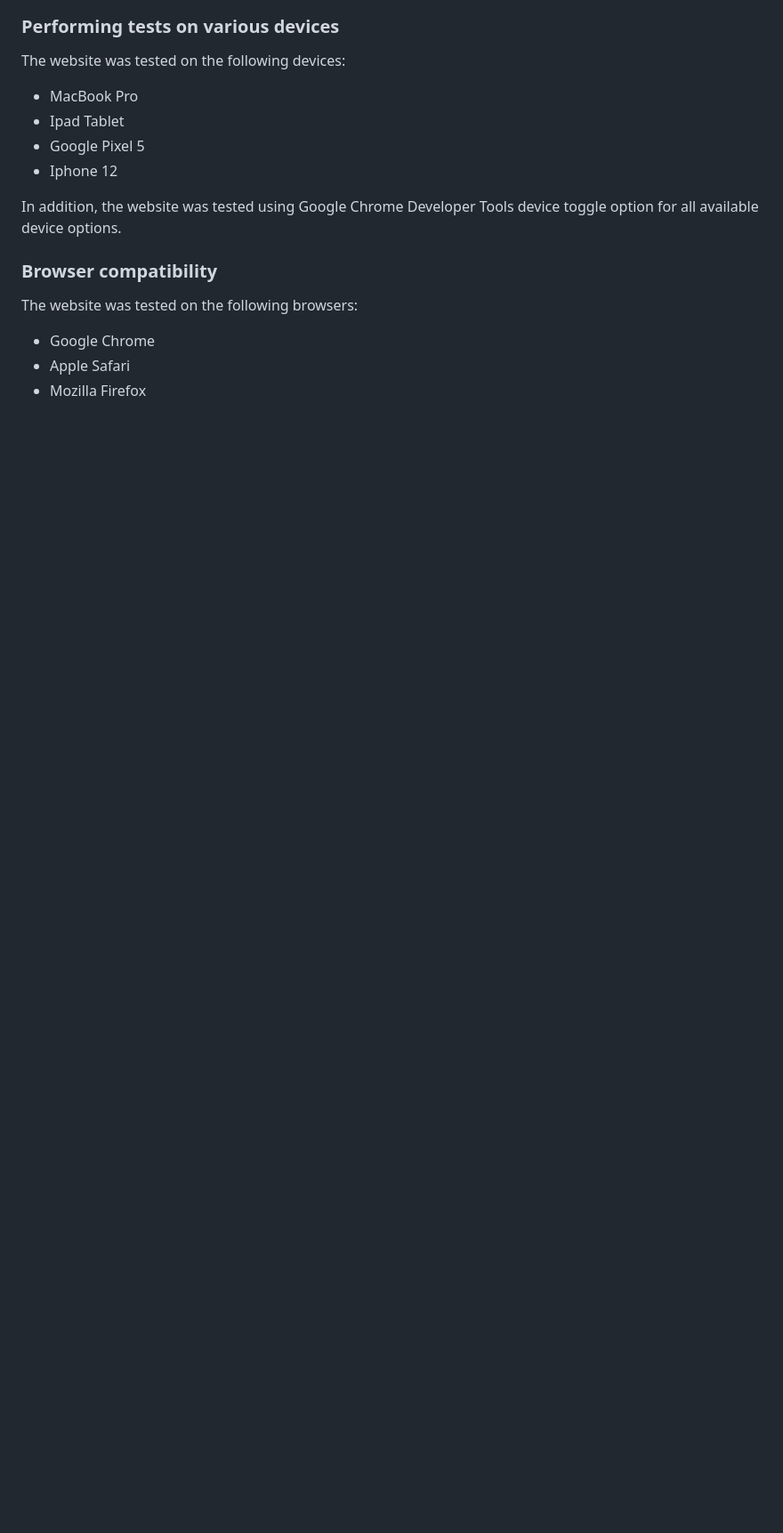
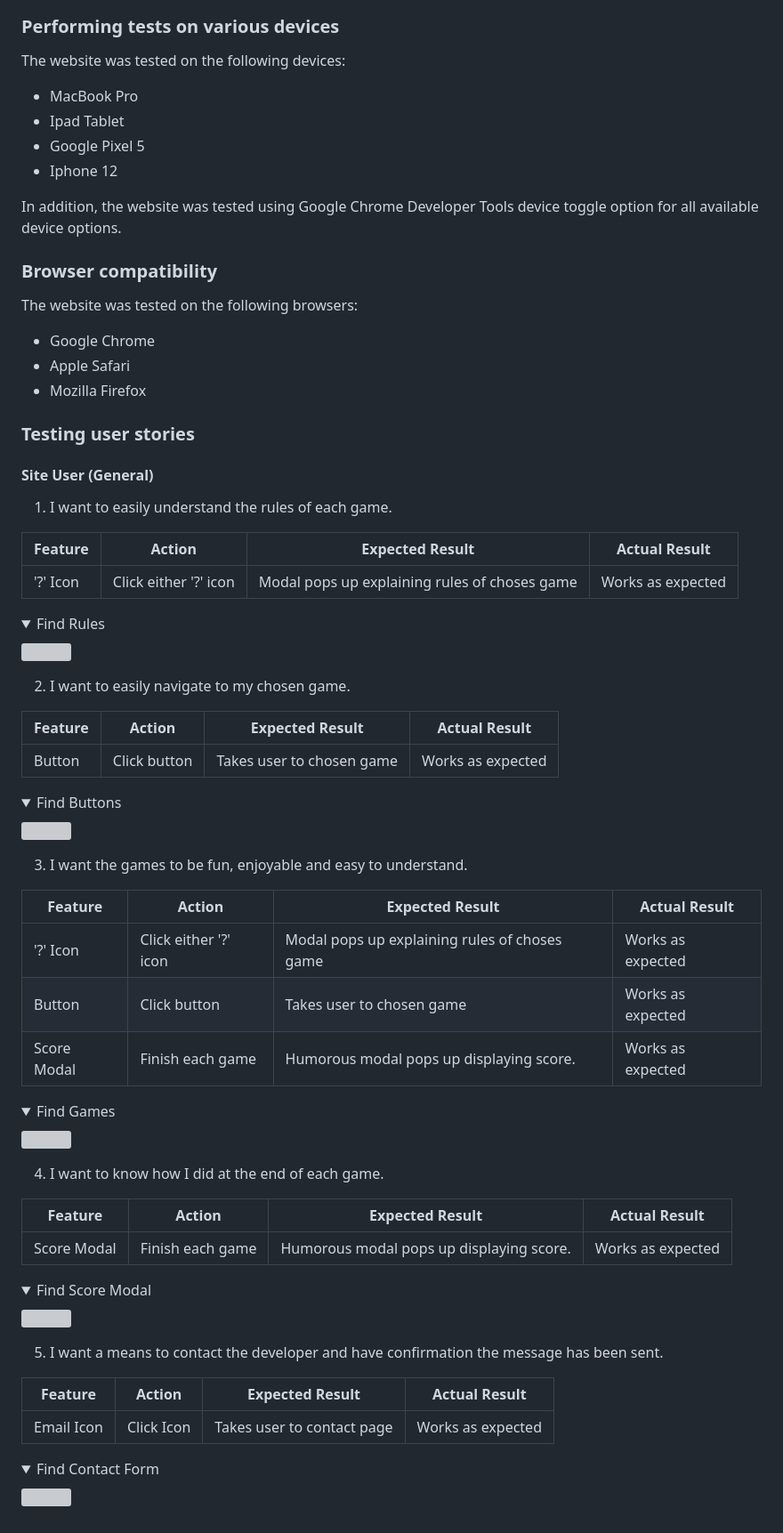
Before and after one commit to jamie2210/C1_MS2_DCG, a Markdown page: README.md, the part around the change. Shown at 89% size. Drawn GitHub-style; folded sections open; blank space fills up the shorter version; grey boxes are pictures that could not be loaded.

Commit message:
README: Add to testing user stories section

```diff
--- a/README.md
+++ b/README.md
@@ -424,3 +424,62 @@ The website was tested on the following browsers:
 - Google Chrome
 - Apple Safari
 - Mozilla Firefox
+
+### Testing user stories
+
+#### Site User (General)
+
+1. I want to easily understand the rules of each game.
+
+| **Feature** | **Action** | **Expected Result** | **Actual Result** |
+|-------------|------------|---------------------|-------------------|
+| '?' Icon | Click either '?' icon | Modal pops up explaining rules of choses game | Works as expected |
+
+
+<details><summary>Find Rules</summary>
+<img src="docs/user-story-testing/user-story-rules.gif">
+</details>
+
+2. I want to easily navigate to my chosen game.
+
+| **Feature** | **Action** | **Expected Result** | **Actual Result** |
+|-------------|------------|---------------------|-------------------|
+| Button | Click button | Takes user to chosen game | Works as expected |
+
+
+<details><summary>Find Buttons</summary>
+<img src="docs/user-story-testing/user-story-buttons.gif">
+</details>
+
+3. I want the games to be fun, enjoyable and easy to understand.
+
+| **Feature** | **Action** | **Expected Result** | **Actual Result** |
+|-------------|------------|---------------------|-------------------|
+| '?' Icon | Click either '?' icon | Modal pops up explaining rules of choses game | Works as expected |
+| Button | Click button | Takes user to chosen game | Works as expected |
+| Score Modal | Finish each game | Humorous modal pops up displaying score. | Works as expected |
+
+<details><summary>Find Games</summary>
+<img src="docs/user-story-testing/user-story-ingame-fun.gif">
+</details>
+
+4. I want to know how I did at the end of each game.
+
+| **Feature** | **Action** | **Expected Result** | **Actual Result** |
+|-------------|------------|---------------------|-------------------|
+| Score Modal | Finish each game | Humorous modal pops up displaying score. | Works as expected |
+
+<details><summary>Find Score Modal</summary>
+<img src="docs/user-story-testing/user-story-score-modal.gif">
+</details>
+
+
+5. I want a means to contact the developer and have confirmation the message has been sent.
+
+| **Feature** | **Action** | **Expected Result** | **Actual Result** |
+|-------------|------------|---------------------|-------------------|
+| Email Icon | Click Icon | Takes user to contact page | Works as expected |
+
+<details><summary>Find Contact Form</summary>
+<img src="docs/user-story-testing/user-story-contact-form.gif">
+</details>
```
